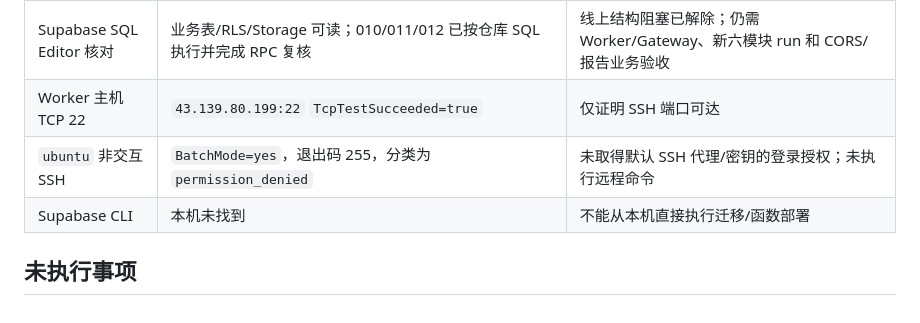
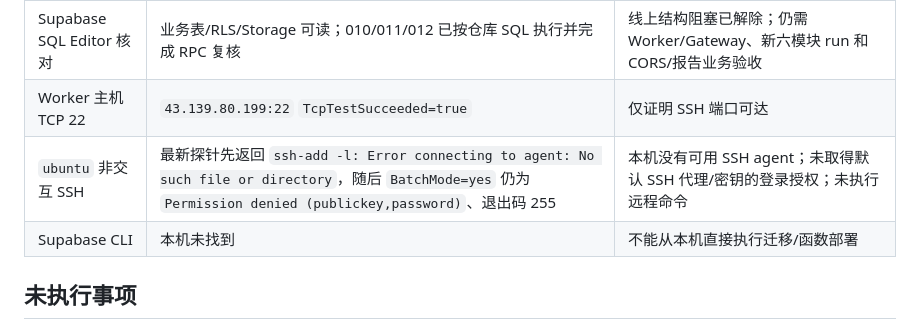
Before and after one commit to UPJacky/Amazon-Keyword-Command-Center-YX, a Markdown page: docs/acceptance/external-access-probe-20260915.md, the part around the change. Drawn GitHub-style.

Commit message:
docs: record latest ssh access probe

```diff
--- a/docs/acceptance/external-access-probe-20260915.md
+++ b/docs/acceptance/external-access-probe-20260915.md
@@ -12,7 +12,7 @@
 | 浏览器技能层 | 本轮重新连接 Edge 并进入目标 Supabase 项目 Users 页，确认 2 个测试用户；随后在 SQL Editor 完成只读查询 | 已确认控制台登录态和项目归属；仍不能代替 010/011/012、Worker/Gateway 和登录后报告验收 |
 | Supabase SQL Editor 核对 | 业务表/RLS/Storage 可读；010/011/012 已按仓库 SQL 执行并完成 RPC 复核 | 线上结构阻塞已解除；仍需 Worker/Gateway、新六模块 run 和 CORS/报告业务验收 |
 | Worker 主机 TCP 22 | `43.139.80.199:22` `TcpTestSucceeded=true` | 仅证明 SSH 端口可达 |
-| `ubuntu` 非交互 SSH | `BatchMode=yes`，退出码 255，分类为 `permission_denied` | 未取得默认 SSH 代理/密钥的登录授权；未执行远程命令 |
+| `ubuntu` 非交互 SSH | 最新探针先返回 `ssh-add -l: Error connecting to agent: No such file or directory`，随后 `BatchMode=yes` 仍为 `Permission denied (publickey,password)`、退出码 255 | 本机没有可用 SSH agent；未取得默认 SSH 代理/密钥的登录授权；未执行远程命令 |
 | Supabase CLI | 本机未找到 | 不能从本机直接执行迁移/函数部署 |
 
 ## 未执行事项
```
